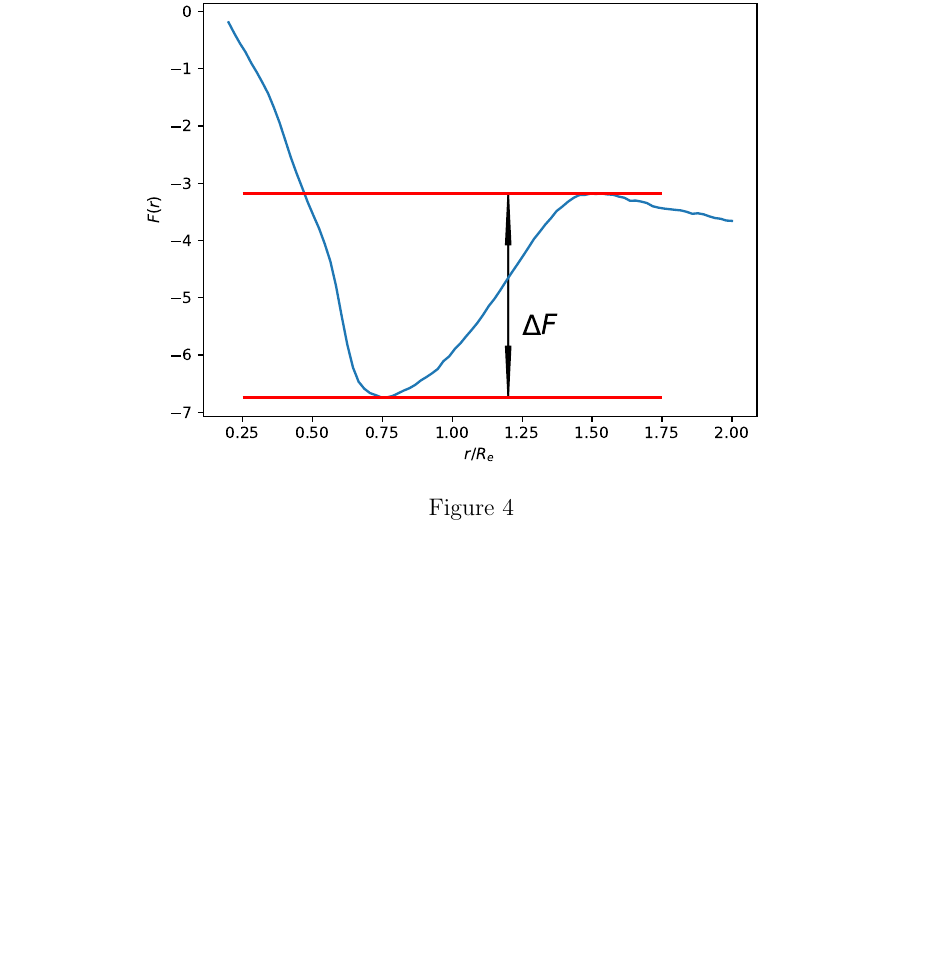
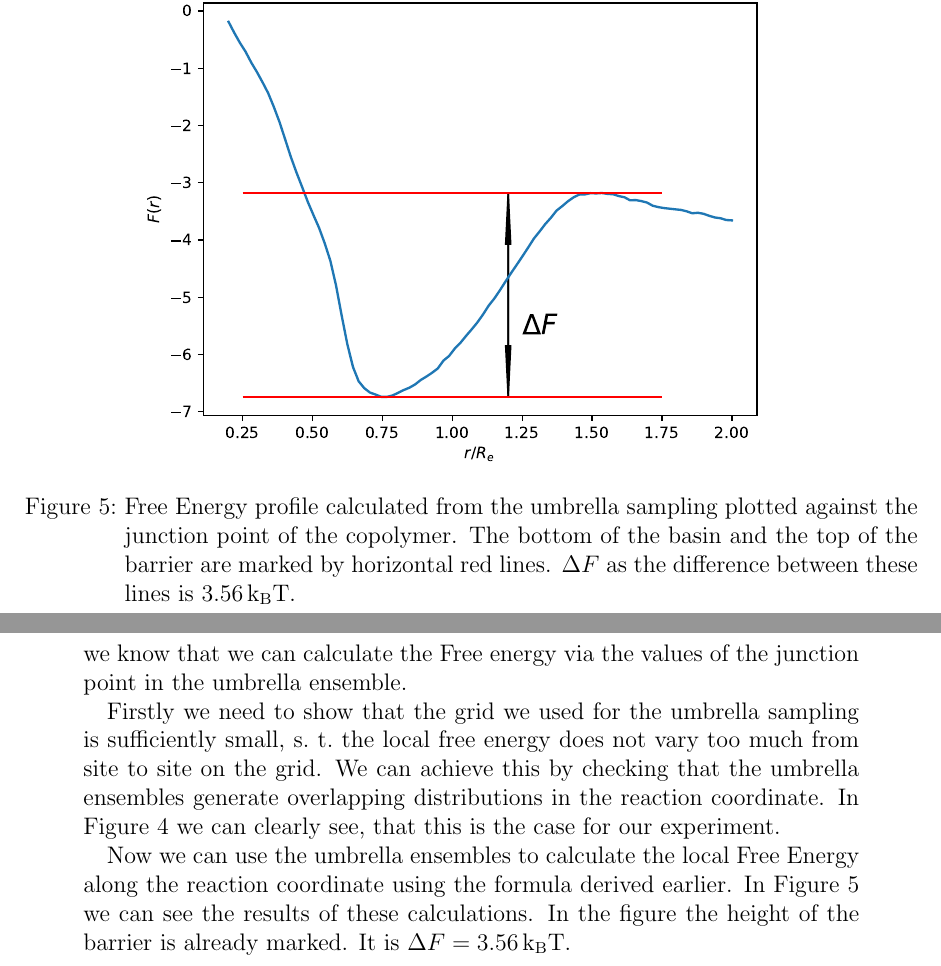
Before and after one commit to h-mnzlr/acpl-softmatter, a LaTeX document (report/main.tex, which reads report/sections/ex1.tex, report/sections/preamble.tex): part of page 6 of 7 before the commit and two parts of pages 7 and 8 of 9 after it, the two joined at a grey line, cut so that both start at the same text, the shorter picture padded with empty space. Compiled offline with pdfLaTeX.

Commit message:
First exercise: report done.

```diff
--- a/report/sections/ex1.tex
+++ b/report/sections/ex1.tex
@@ -188,2 +194,10 @@ This we can use to calculate the local free energies by numerically integrating
+    \label{fig:ex1_overlap_umbrella}
+\end{figure}
+
+\begin{figure}[htpb]
+    \centering
     \includegraphics[width=0.8\textwidth]{../figures/ex1_free_energy_profile.pdf}
-    \caption{}
+    \caption{
+        Free Energy profile calculated from the umbrella sampling plotted against the junction point of the copolymer.
+        The bottom of the basin and the top of the barrier are marked by horizontal red lines.
+        $\Delta F$ as the difference between these lines is \SI{3.56}{\charenergy}.
@@ -195,5 +210,15 @@ From the results of the previous section we can
+From the results of the previous section we know that we can calculate the Free energy via the values of the junction point in the umbrella ensemble.
+\par
 
+Firstly we need to show that the grid we used for the umbrella sampling is sufficiently small, s.~t.~the local free energy does not vary too much from site to site on the grid.
+We can achieve this by checking that the umbrella ensembles generate overlapping distributions in the reaction coordinate.
+In Figure \ref{fig:ex1_overlap_umbrella} we can clearly see, that this is the case for our experiment.
+\par
 
+Now we can use the umbrella ensembles to calculate the local Free Energy along the reaction coordinate using the formula derived earlier.
+In Figure \ref{fig:ex1_free_energy_profile} we can see the results of these calculations.
+In the figure the height of the barrier is already marked.
+It is $\Delta F = \SI{3.56}{\charenergy}$.
 
 
 \ifSubfilesClassLoaded{
--- a/report/sections/preamble.tex
+++ b/report/sections/preamble.tex
@@ -10,7 +10,7 @@
 
 \usepackage[]{siunitx}
 \DeclareSIUnit\charlength{R_e}
-\DeclareSIUnit\charenergy{k_T T}
+\DeclareSIUnit\charenergy{k_B T}
 \DeclareSIUnit\mcstep{\Delta t}
 
 \usepackage[]{standalone}
```
Also changed, not shown: report/sections/ex1.tex (11 more changed lines).
